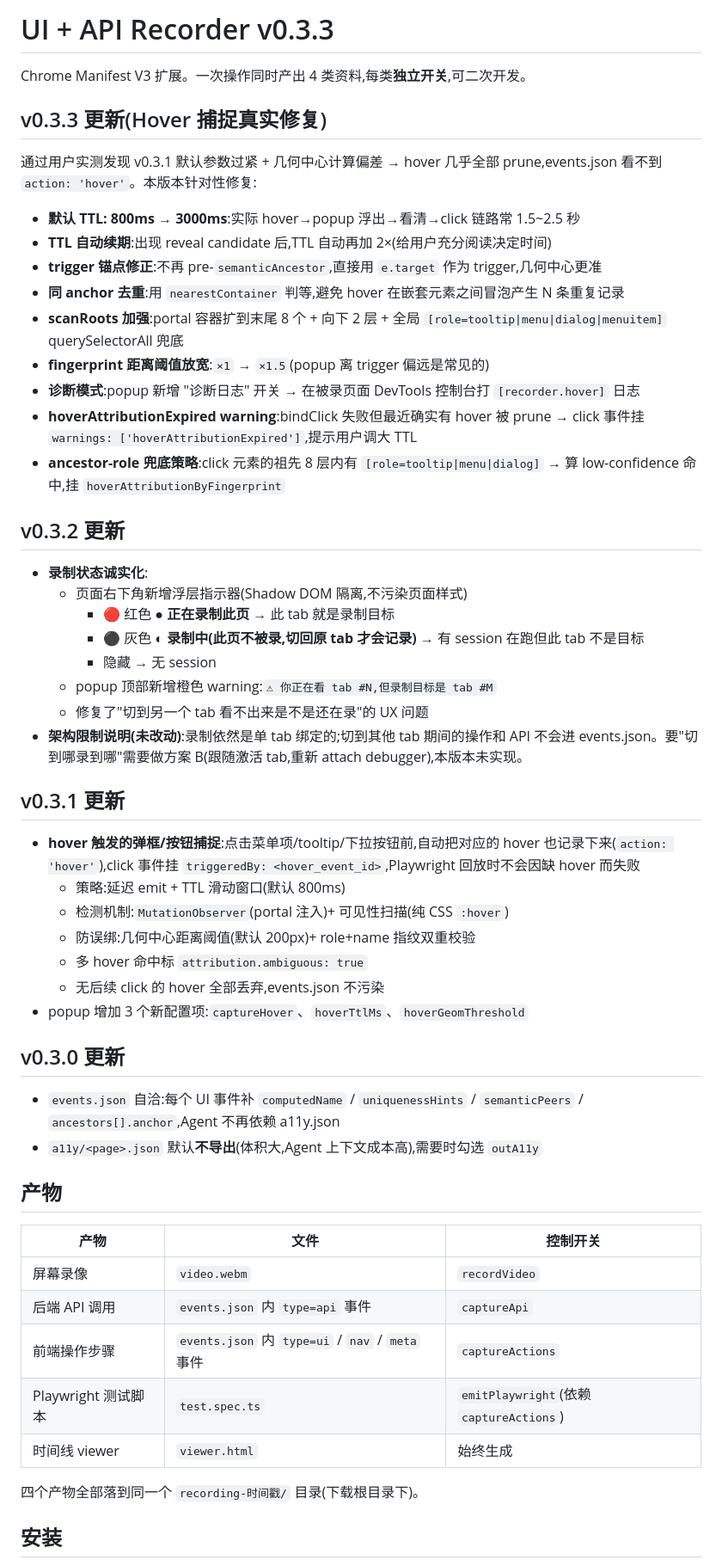
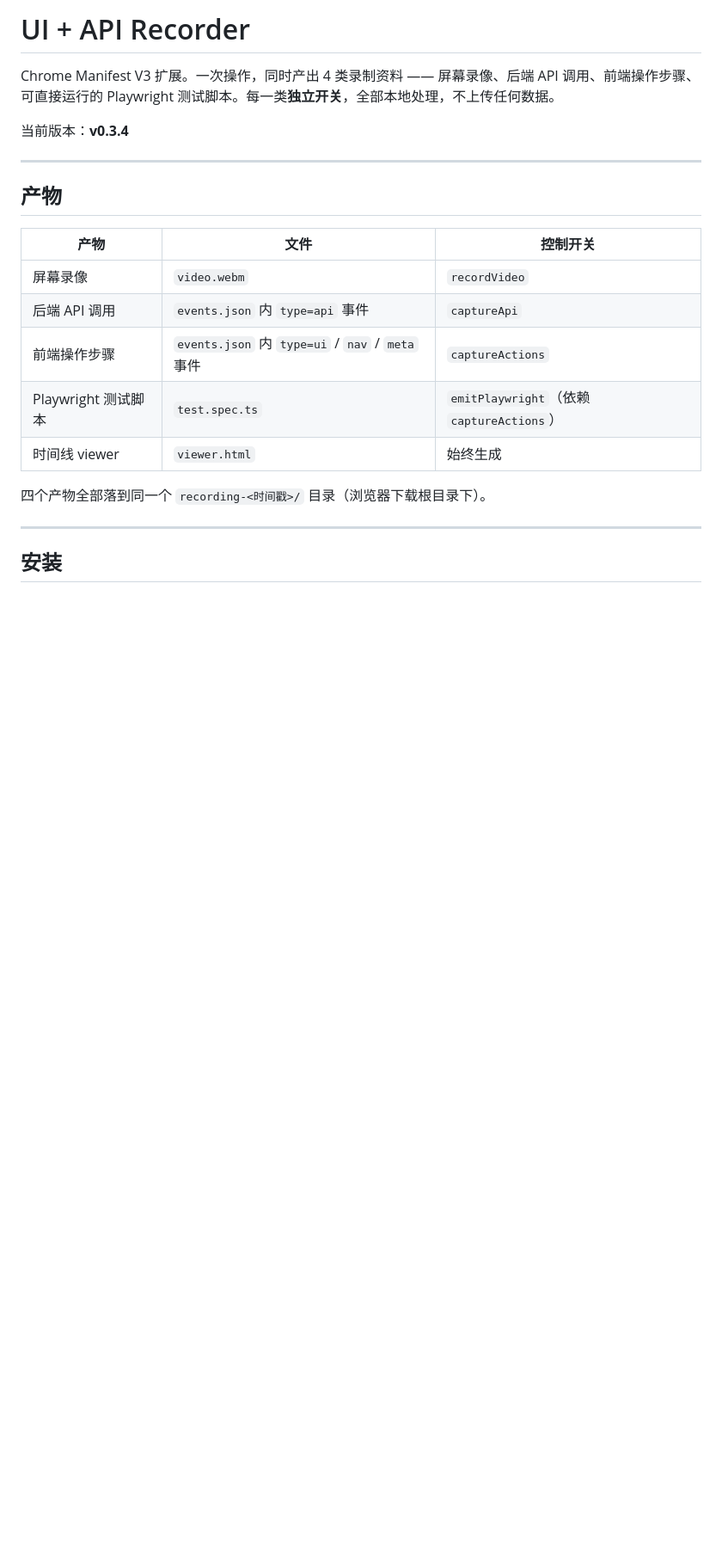
Before and after one commit to DingXiaoXiao/ui-api-recorder, a Markdown page: README.md, the part around one of its changes. Shown at 86% size. Rendered like a GitHub page; blank space fills up the shorter version.

```diff
--- a/README.md
+++ b/README.md
@@ -1,46 +1,10 @@
-# UI + API Recorder v0.3.3
+# UI + API Recorder
 
-Chrome Manifest V3 扩展。一次操作同时产出 4 类资料,每类**独立开关**,可二次开发。
+Chrome Manifest V3 扩展。一次操作，同时产出 4 类录制资料 —— 屏幕录像、后端 API 调用、前端操作步骤、可直接运行的 Playwright 测试脚本。每一类**独立开关**，全部本地处理，不上传任何数据。
 
-## v0.3.3 更新(Hover 捕捉真实修复)
+当前版本：**v0.3.4**
 
-通过用户实测发现 v0.3.1 默认参数过紧 + 几何中心计算偏差 → hover 几乎全部 prune,events.json 看不到 `action: 'hover'`。本版本针对性修复:
-
-- **默认 TTL: 800ms → 3000ms**:实际 hover→popup 浮出→看清→click 链路常 1.5~2.5 秒
-- **TTL 自动续期**:出现 reveal candidate 后,TTL 自动再加 2×(给用户充分阅读决定时间)
-- **trigger 锚点修正**:不再 pre-`semanticAncestor`,直接用 `e.target` 作为 trigger,几何中心更准
-- **同 anchor 去重**:用 `nearestContainer` 判等,避免 hover 在嵌套元素之间冒泡产生 N 条重复记录
-- **scanRoots 加强**:portal 容器扩到末尾 8 个 + 向下 2 层 + 全局 `[role=tooltip|menu|dialog|menuitem]` querySelectorAll 兜底
-- **fingerprint 距离阈值放宽**:`×1` → `×1.5`(popup 离 trigger 偏远是常见的)
-- **诊断模式**:popup 新增 "诊断日志" 开关 → 在被录页面 DevTools 控制台打 `[recorder.hover]` 日志
-- **hoverAttributionExpired warning**:bindClick 失败但最近确实有 hover 被 prune → click 事件挂 `warnings: ['hoverAttributionExpired']`,提示用户调大 TTL
-- **ancestor-role 兜底策略**:click 元素的祖先 8 层内有 `[role=tooltip|menu|dialog]` → 算 low-confidence 命中,挂 `hoverAttributionByFingerprint`
-
-## v0.3.2 更新
-
-- **录制状态诚实化**:
-  - 页面右下角新增浮层指示器(Shadow DOM 隔离,不污染页面样式)
-    - 🔴 红色 ● **正在录制此页** → 此 tab 就是录制目标
-    - ⚫ 灰色 ◐ **录制中(此页不被录,切回原 tab 才会记录)** → 有 session 在跑但此 tab 不是目标
-    - 隐藏 → 无 session
-  - popup 顶部新增橙色 warning:`⚠ 你正在看 tab #N,但录制目标是 tab #M`
-  - 修复了"切到另一个 tab 看不出来是不是还在录"的 UX 问题
-- **架构限制说明(未改动)**:录制依然是单 tab 绑定的;切到其他 tab 期间的操作和 API 不会进 events.json。要"切到哪录到哪"需要做方案 B(跟随激活 tab,重新 attach debugger),本版本未实现。
-
-## v0.3.1 更新
-
-- **hover 触发的弹框/按钮捕捉**:点击菜单项/tooltip/下拉按钮前,自动把对应的 hover 也记录下来(`action: 'hover'`),click 事件挂 `triggeredBy: <hover_event_id>`,Playwright 回放时不会因缺 hover 而失败
-  - 策略:延迟 emit + TTL 滑动窗口(默认 800ms)
-  - 检测机制:`MutationObserver`(portal 注入)+ 可见性扫描(纯 CSS `:hover`)
-  - 防误绑:几何中心距离阈值(默认 200px)+ role+name 指纹双重校验
-  - 多 hover 命中标 `attribution.ambiguous: true`
-  - 无后续 click 的 hover 全部丢弃,events.json 不污染
-- popup 增加 3 个新配置项:`captureHover`、`hoverTtlMs`、`hoverGeomThreshold`
-
-## v0.3.0 更新
-
-- `events.json` 自洽:每个 UI 事件补 `computedName` / `uniquenessHints` / `semanticPeers` / `ancestors[].anchor`,Agent 不再依赖 a11y.json
-- `a11y/<page>.json` 默认**不导出**(体积大,Agent 上下文成本高),需要时勾选 `outA11y`
+---
 
 ## 产物
 
@@ -49,10 +13,12 @@ Chrome Manifest V3 扩展。一次操作同时产出 4 类资料,每类**独立
 | 屏幕录像 | `video.webm` | `recordVideo` |
 | 后端 API 调用 | `events.json` 内 `type=api` 事件 | `captureApi` |
 | 前端操作步骤 | `events.json` 内 `type=ui` / `nav` / `meta` 事件 | `captureActions` |
-| Playwright 测试脚本 | `test.spec.ts` | `emitPlaywright`(依赖 `captureActions`) |
+| Playwright 测试脚本 | `test.spec.ts` | `emitPlaywright`（依赖 `captureActions`） |
 | 时间线 viewer | `viewer.html` | 始终生成 |
 
-四个产物全部落到同一个 `recording-时间戳/` 目录(下载根目录下)。
+四个产物全部落到同一个 `recording-<时间戳>/` 目录（浏览器下载根目录下）。
+
+---
 
 ## 安装
 
```
Also changed, not shown: other parts of README.md (+85 -33 lines).
